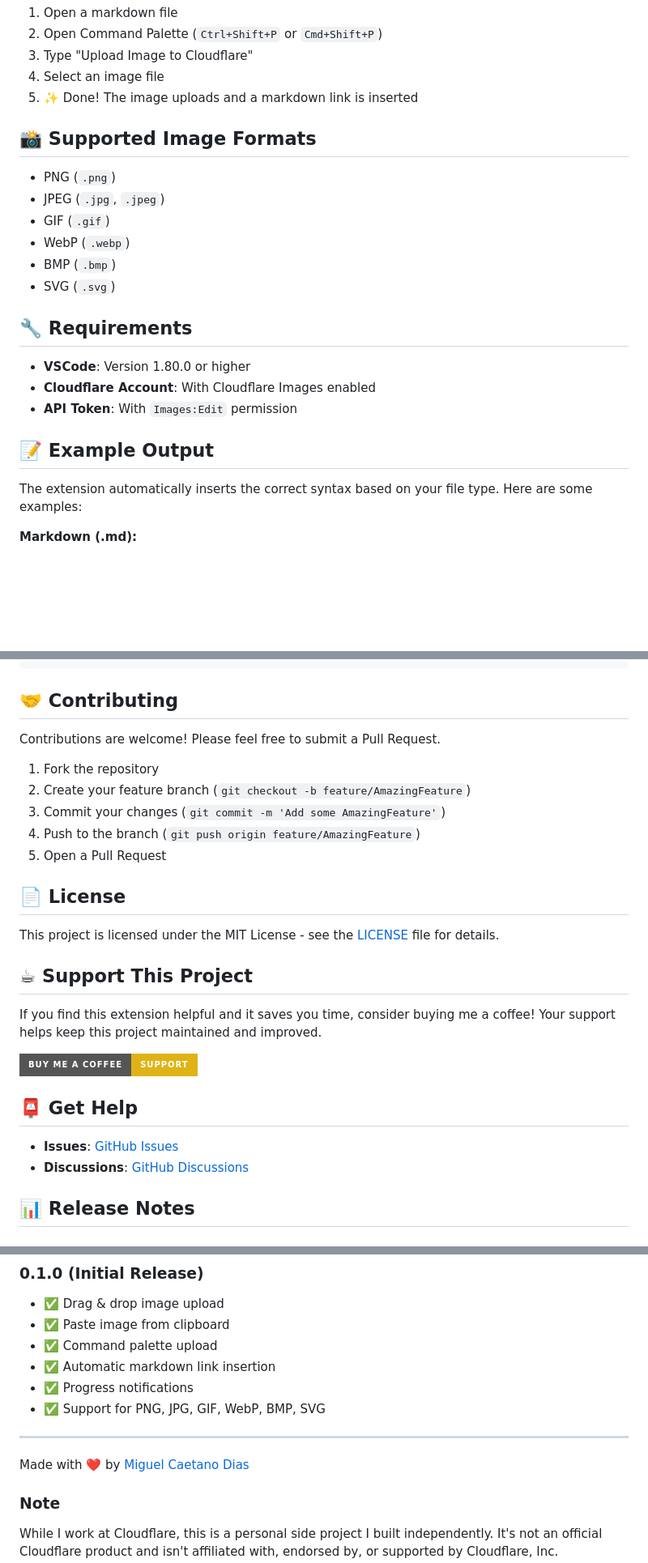
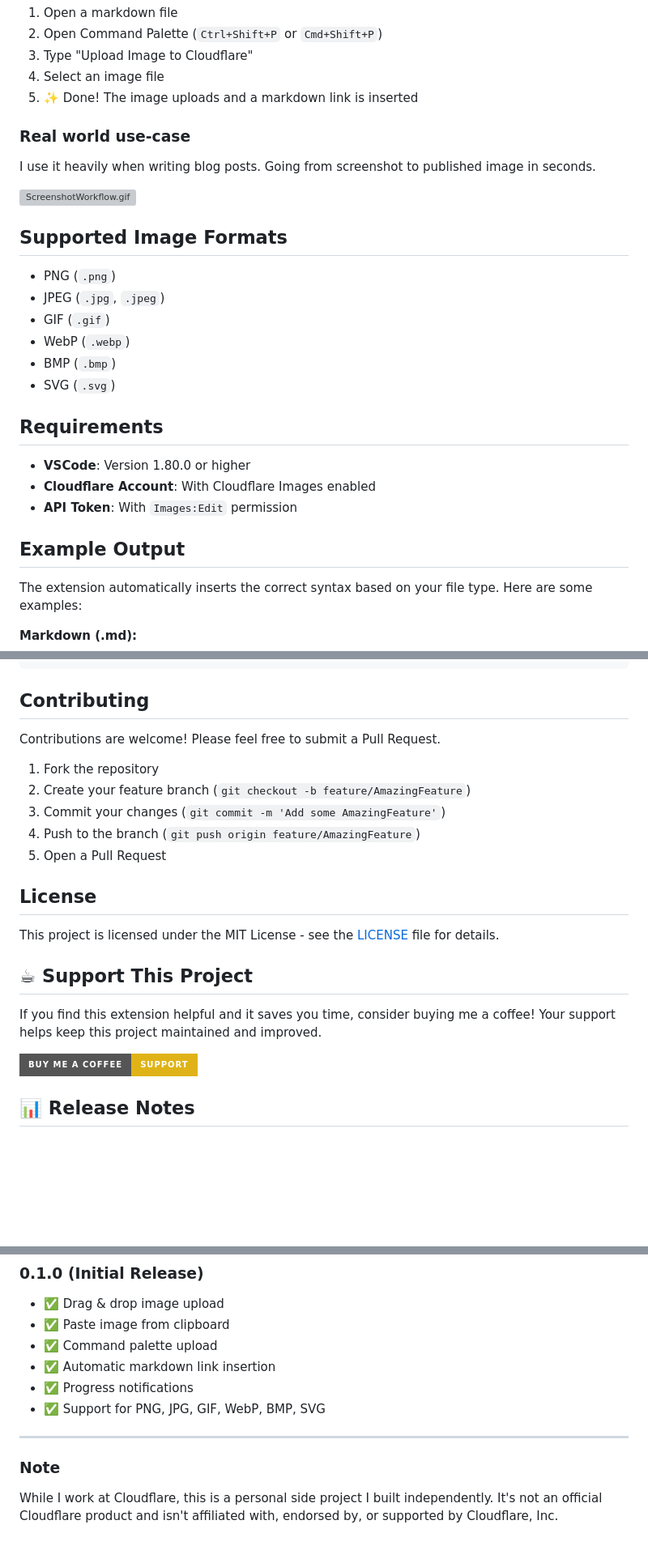
Before and after one commit to mcdays94/cloudflare-images-upload-extension, a Markdown page: README.md, 3 parts joined by grey strips. Shown at 81% size. Rendered like a GitHub page; badges without logos; blank space fills up the shorter version; grey boxes are pictures that could not be loaded.

````diff
--- a/README.md
+++ b/README.md
@@ -128,7 +128,13 @@ Before using the extension, you need to configure your Cloudflare credentials:
 4. Select an image file
 5. ✨ Done! The image uploads and a markdown link is inserted
 
-## 📸 Supported Image Formats
+### Real world use-case
+
+I use it heavily when writing blog posts. Going from screenshot to published image in seconds.
+
+![ScreenshotWorkflow.gif](https://imagedelivery.net/LDaKen7vOKX42km4kZ-43A/07968c15-0596-4341-d0f8-d8c2fe04e600/blog)
+
+## Supported Image Formats
 
 - PNG (`.png`)
 - JPEG (`.jpg`, `.jpeg`)
@@ -137,13 +143,13 @@ Before using the extension, you need to configure your Cloudflare credentials:
 - BMP (`.bmp`)
 - SVG (`.svg`)
 
-## 🔧 Requirements
+## Requirements
 
 - **VSCode**: Version 1.80.0 or higher
 - **Cloudflare Account**: With Cloudflare Images enabled
 - **API Token**: With `Images:Edit` permission
 
-## 📝 Example Output
+## Example Output
 
 The extension automatically inserts the correct syntax based on your file type. Here are some examples:
 
@@ -209,7 +215,7 @@ cloudflare-images-upload/
 └── README.md            # This file
 ```
 
-## 🤝 Contributing
+## Contributing
 
 Contributions are welcome! Please feel free to submit a Pull Request.
 
@@ -219,7 +225,7 @@ Contributions are welcome! Please feel free to submit a Pull Request.
 4. Push to the branch (`git push origin feature/AmazingFeature`)
 5. Open a Pull Request
 
-## 📄 License
+## License
 
 This project is licensed under the MIT License - see the [LICENSE](LICENSE) file for details.
 
@@ -228,11 +234,6 @@ This project is licensed under the MIT License - see the [LICENSE](LICENSE) file
 If you find this extension helpful and it saves you time, consider buying me a coffee! Your support helps keep this project maintained and improved.
 
 [![Buy Me A Coffee](https://img.shields.io/badge/Buy%20Me%20A%20Coffee-support-yellow.svg?style=for-the-badge&logo=buy-me-a-coffee)](https://buymeacoffee.com/miguelcaetanodias)
-
-## 📮 Get Help
-
-- **Issues**: [GitHub Issues](https://github.com/mcdays94/cloudflare-images-upload-extension/issues)
-- **Discussions**: [GitHub Discussions](https://github.com/mcdays94/cloudflare-images-upload-extension/discussions)
 
 ## 📊 Release Notes
 
@@ -266,8 +267,6 @@ If you find this extension helpful and it saves you time, consider buying me a c
 
 ---
 
-Made with ❤️ by [Miguel Caetano Dias](https://github.com/mcdays94)
-
 ### Note
 
 While I work at Cloudflare, this is a personal side project I built independently. It's not an official Cloudflare product and isn't affiliated with, endorsed by, or supported by Cloudflare, Inc.
````
Also changed, not shown: other parts of README.md (+7 -7 lines).
